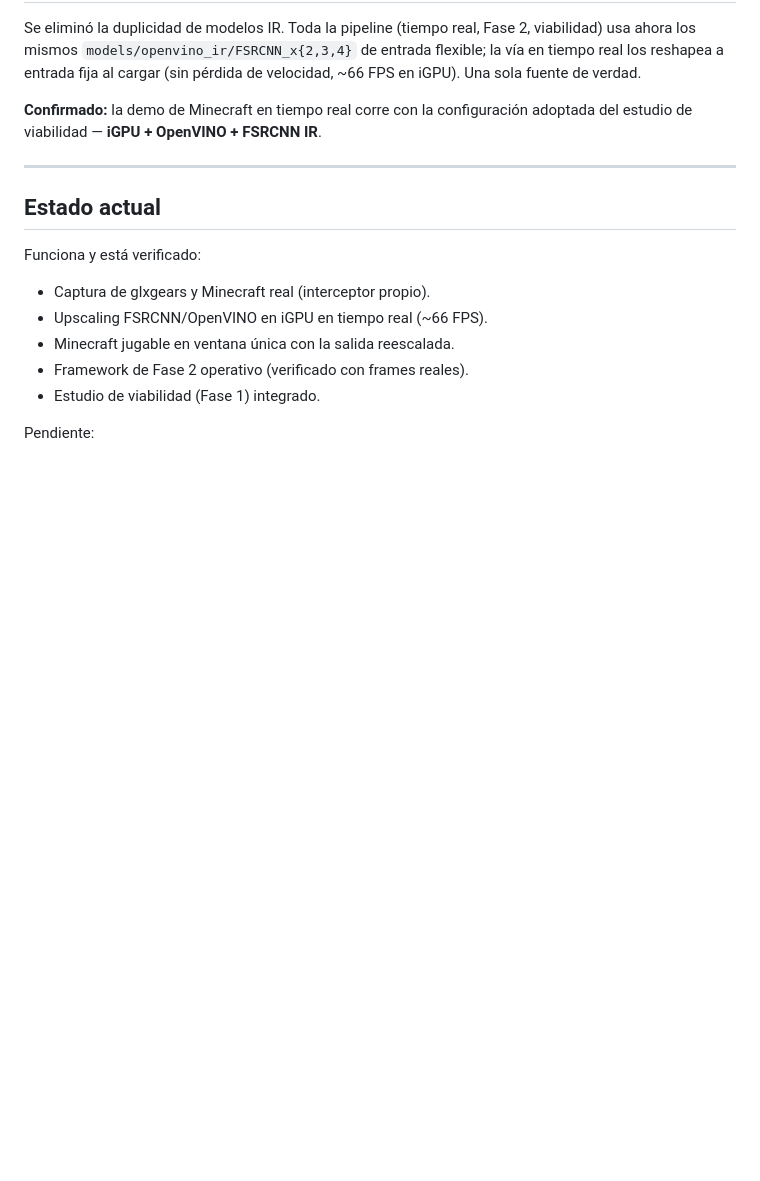
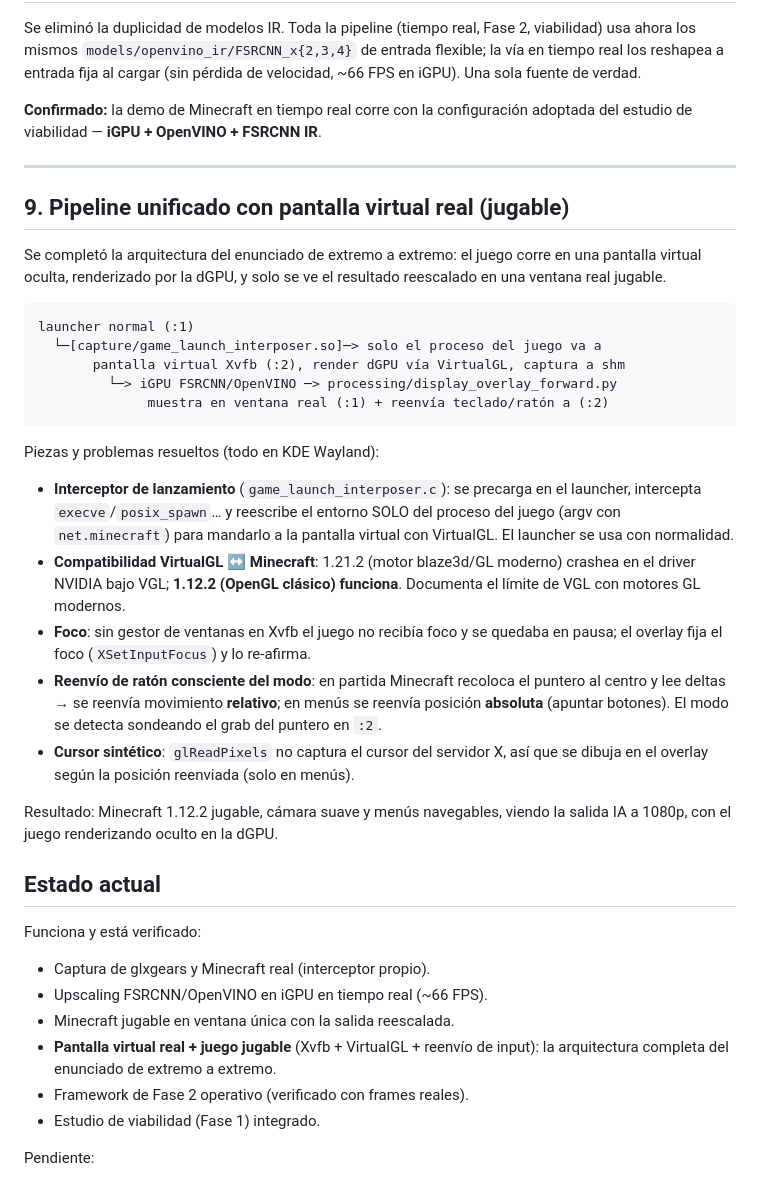
Before and after one commit to cloudlab-aia/game_external_proc, a Markdown page: docs/BITACORA_DESARROLLO.md, the part around the change. Rendered like a GitHub page; blank space fills up the shorter version.

Commit message:
Apuntes de la pantalla virtual jugable ya terminada

````diff
--- a/docs/BITACORA_DESARROLLO.md
+++ b/docs/BITACORA_DESARROLLO.md
@@ -162,12 +162,48 @@ adoptada del estudio de viabilidad — **iGPU + OpenVINO + FSRCNN IR**.
 
 ---
 
+## 9. Pipeline unificado con pantalla virtual real (jugable)
+
+Se completó la arquitectura del enunciado de extremo a extremo: el juego
+corre en una pantalla virtual oculta, renderizado por la dGPU, y solo se ve
+el resultado reescalado en una ventana real jugable.
+
+```
+launcher normal (:1)
+  └─[capture/game_launch_interposer.so]─> solo el proceso del juego va a
+       pantalla virtual Xvfb (:2), render dGPU vía VirtualGL, captura a shm
+         └─> iGPU FSRCNN/OpenVINO ─> processing/display_overlay_forward.py
+              muestra en ventana real (:1) + reenvía teclado/ratón a (:2)
+```
+
+Piezas y problemas resueltos (todo en KDE Wayland):
+- **Interceptor de lanzamiento** (`game_launch_interposer.c`): se precarga en
+  el launcher, intercepta `execve`/`posix_spawn`… y reescribe el entorno SOLO
+  del proceso del juego (argv con `net.minecraft`) para mandarlo a la pantalla
+  virtual con VirtualGL. El launcher se usa con normalidad.
+- **Compatibilidad VirtualGL ↔ Minecraft**: 1.21.2 (motor blaze3d/GL moderno)
+  crashea en el driver NVIDIA bajo VGL; **1.12.2 (OpenGL clásico) funciona**.
+  Documenta el límite de VGL con motores GL modernos.
+- **Foco**: sin gestor de ventanas en Xvfb el juego no recibía foco y se
+  quedaba en pausa; el overlay fija el foco (`XSetInputFocus`) y lo re-afirma.
+- **Reenvío de ratón consciente del modo**: en partida Minecraft recoloca el
+  puntero al centro y lee deltas → se reenvía movimiento **relativo**; en
+  menús se reenvía posición **absoluta** (apuntar botones). El modo se detecta
+  sondeando el grab del puntero en `:2`.
+- **Cursor sintético**: `glReadPixels` no captura el cursor del servidor X, así
+  que se dibuja en el overlay según la posición reenviada (solo en menús).
+
+Resultado: Minecraft 1.12.2 jugable, cámara suave y menús navegables, viendo
+la salida IA a 1080p, con el juego renderizando oculto en la dGPU.
+
 ## Estado actual
 
 Funciona y está verificado:
 - Captura de glxgears y Minecraft real (interceptor propio).
 - Upscaling FSRCNN/OpenVINO en iGPU en tiempo real (~66 FPS).
 - Minecraft jugable en ventana única con la salida reescalada.
+- **Pantalla virtual real + juego jugable** (Xvfb + VirtualGL + reenvío de
+  input): la arquitectura completa del enunciado de extremo a extremo.
 - Framework de Fase 2 operativo (verificado con frames reales).
 - Estudio de viabilidad (Fase 1) integrado.
 
````
